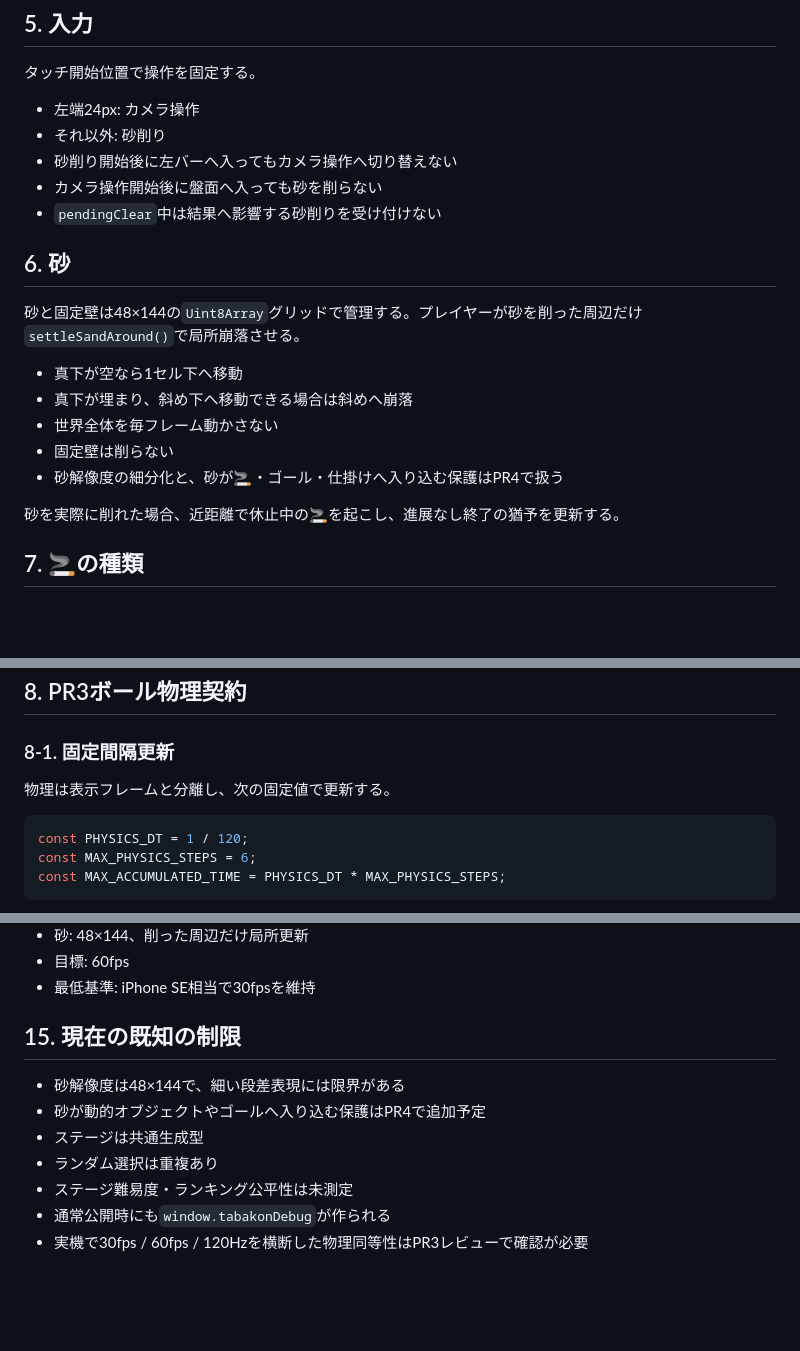
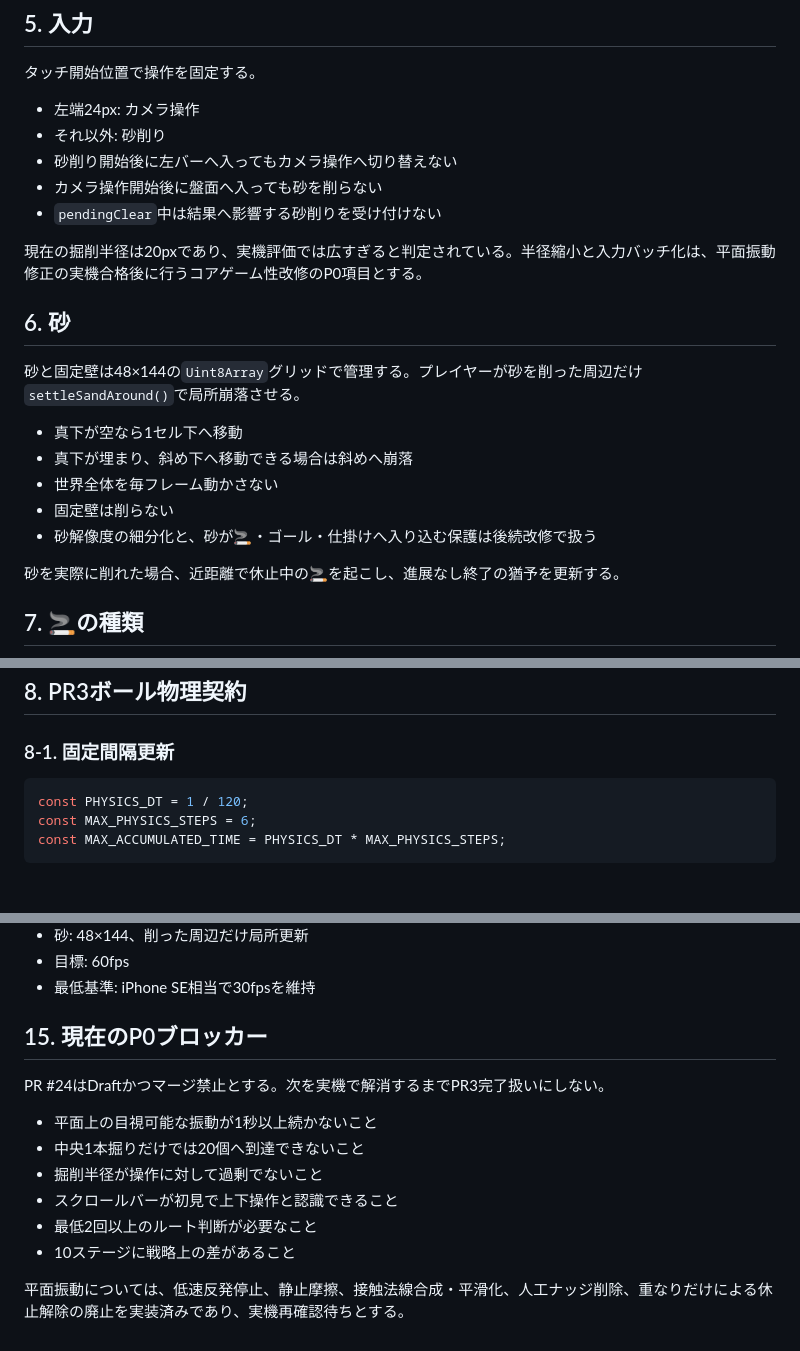
Before and after one commit to chameleonjp-lab/tabakon, a Markdown page: docs/SPEC.md, 3 parts joined by grey strips. Drawn GitHub-style; blank space fills up the shorter version.

````diff
--- a/docs/SPEC.md
+++ b/docs/SPEC.md
@@ -43,6 +43,8 @@ Canvas上の砂を指で削り、30個の🚬を重力で流して🦊の回収
 - カメラ操作開始後に盤面へ入っても砂を削らない
 - `pendingClear`中は結果へ影響する砂削りを受け付けない
 
+現在の掘削半径は20pxであり、実機評価では広すぎると判定されている。半径縮小と入力バッチ化は、平面振動修正の実機合格後に行うコアゲーム性改修のP0項目とする。
+
 ## 6. 砂
 
 砂と固定壁は48×144の`Uint8Array`グリッドで管理する。プレイヤーが砂を削った周辺だけ`settleSandAround()`で局所崩落させる。
@@ -51,7 +53,7 @@ Canvas上の砂を指で削り、30個の🚬を重力で流して🦊の回収
 - 真下が埋まり、斜め下へ移動できる場合は斜めへ崩落
 - 世界全体を毎フレーム動かさない
 - 固定壁は削らない
-- 砂解像度の細分化と、砂が🚬・ゴール・仕掛けへ入り込む保護はPR4で扱う
+- 砂解像度の細分化と、砂が🚬・ゴール・仕掛けへ入り込む保護は後続改修で扱う
 
 砂を実際に削れた場合、近距離で休止中の🚬を起こし、進展なし終了の猶予を更新する。
 
@@ -69,8 +71,6 @@ Canvas上の砂を指で削り、30個の🚬を重力で流して🦊の回収
 ## 8. PR3ボール物理契約
 
 ### 8-1. 固定間隔更新
-
-物理は表示フレームと分離し、次の固定値で更新する。
 
 ```js
 const PHYSICS_DT = 1 / 120;
@@ -211,12 +238,15 @@ activeな組み合わせを全組判定し、各固定物理更新で2回解決
 - 目標: 60fps
 - 最低基準: iPhone SE相当で30fpsを維持
 
-## 15. 現在の既知の制限
+## 15. 現在のP0ブロッカー
 
-- 砂解像度は48×144で、細い段差表現には限界がある
-- 砂が動的オブジェクトやゴールへ入り込む保護はPR4で追加予定
-- ステージは共通生成型
-- ランダム選択は重複あり
-- ステージ難易度・ランキング公平性は未測定
-- 通常公開時にも`window.tabakonDebug`が作られる
-- 実機で30fps / 60fps / 120Hzを横断した物理同等性はPR3レビューで確認が必要
+PR #24はDraftかつマージ禁止とする。次を実機で解消するまでPR3完了扱いにしない。
+
+- 平面上の目視可能な振動が1秒以上続かないこと
+- 中央1本掘りだけでは20個へ到達できないこと
+- 掘削半径が操作に対して過剰でないこと
+- スクロールバーが初見で上下操作と認識できること
+- 最低2回以上のルート判断が必要なこと
+- 10ステージに戦略上の差があること
+
+平面振動については、低速反発停止、静止摩擦、接触法線合成・平滑化、人工ナッジ削除、重なりだけによる休止解除の廃止を実装済みであり、実機再確認待ちとする。
````
Also changed, not shown: other parts of docs/SPEC.md (+38 -11 lines).
